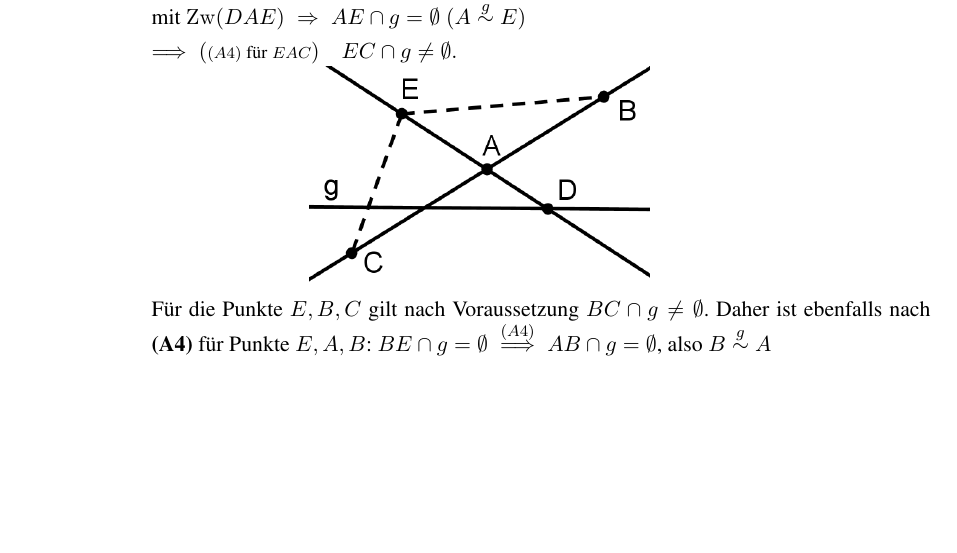
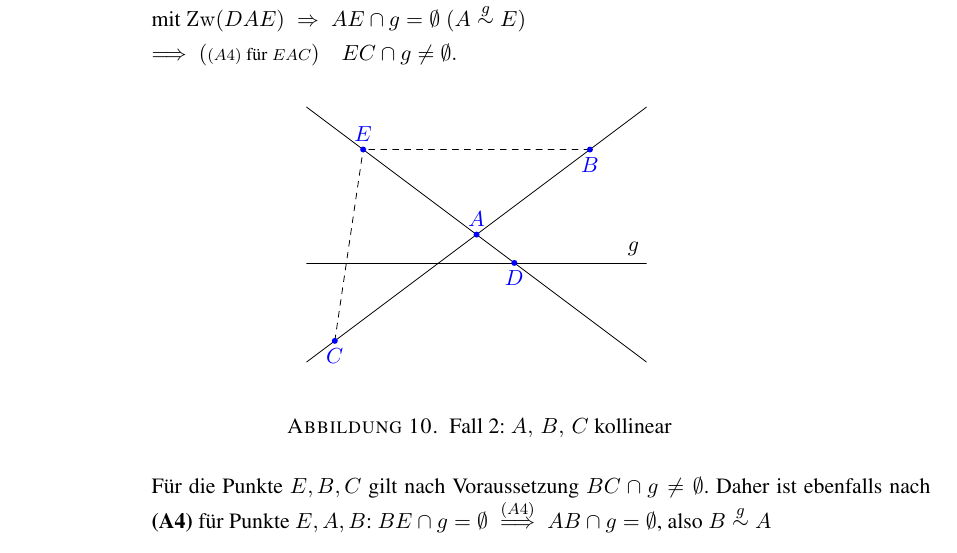
Before and after one commit to hutchison/AG-Skript, a LaTeX book (AxiomatischeGeometrie.tex, which reads Hilbert.tex, tikz/Hilbert-keineAequivalenzklasse-Fall2.tikz): part of page 25 of 70, cut so that both start at the same text, the shorter picture padded with empty space. Compiled offline with pdfLaTeX.

Commit message:
Bild: Hilbert, keine weitere Äquivalenzklassen, Fall 2

```diff
--- a/Hilbert.tex
+++ b/Hilbert.tex
@@ -457,7 +457,10 @@ $$
                 \emptyset\; (A \stackrel{g}{\sim} E)$\\ $\Longrightarrow\; ({\scriptstyle (A4)\;
                 \mbox{\footnotesize für}\; EAC}) \quad \str{EC} \cap g \neq \emptyset.$
 
-                \centerline{\includegraphics[width=6cm]{BILDER/1-1-06f-Seiten.png}}
+                \begin{figure}[h]
+                    \input{tikz/Hilbert-keineAequivalenzklasse-Fall2.tikz}
+                    \caption{Fall 2: $A,\,B,\,C$ kollinear}
+                \end{figure}
 
                 Für die Punkte $E, B, C$ gilt nach Voraussetzung $\str{BC} \cap g \neq \emptyset$.
                 Daher ist ebenfalls nach \textbf{(A4)} für Punkte $E, A, B$: $\str{BE} \cap g =
--- /dev/null
+++ b/tikz/Hilbert-keineAequivalenzklasse-Fall2.tikz
@@ -0,0 +1,29 @@
+\begin{tikzpicture}[line cap=round,line join=round,>=triangle 45,x=1.0cm,y=1.0cm]
+    % Beschneidung:
+    \clip(-3,-2) rectangle (3,3);
+    % Koordinaten:
+    \draw (0,0.5) coordinate (A);
+    \draw (2,2) coordinate (B);
+    \draw (-2.5,-1.375) coordinate (C);
+    \draw (0.666,0) coordinate (D);
+    \draw (-2,2) coordinate (E);
+    % Geraden durch DE bzw. CB:
+    \draw (-3,-1.75) -- (3, 2.75);
+    \draw (-3,2.75) -- (3,-1.75);
+    % Strecken CE und BE:
+    \draw [dashed] (C) -- (E);
+    \draw [dashed] (B) -- (E);
+    % Endpunkte der Geraden g
+    \draw (-3,0) coordinate (g1);
+    \draw (3,0) coordinate (g2);
+    % Gerade g
+    \draw (g1) -- (g2);
+    % Bezeichnung der Geraden g
+    \draw (g2) node[anchor=south east] {$g$};
+    % Punktbezeichnungen:
+    \fill [color=colPkt] (A) circle (1.5pt) node[above] {$A$};
+    \fill [color=colPkt] (B) circle (1.5pt) node[below] {$B$};
+    \fill [color=colPkt] (C) circle (1.5pt) node[below] {$C$};
+    \fill [color=colPkt] (D) circle (1.5pt) node[below] {$D$};
+    \fill [color=colPkt] (E) circle (1.5pt) node[above] {$E$};
+\end{tikzpicture}
```
